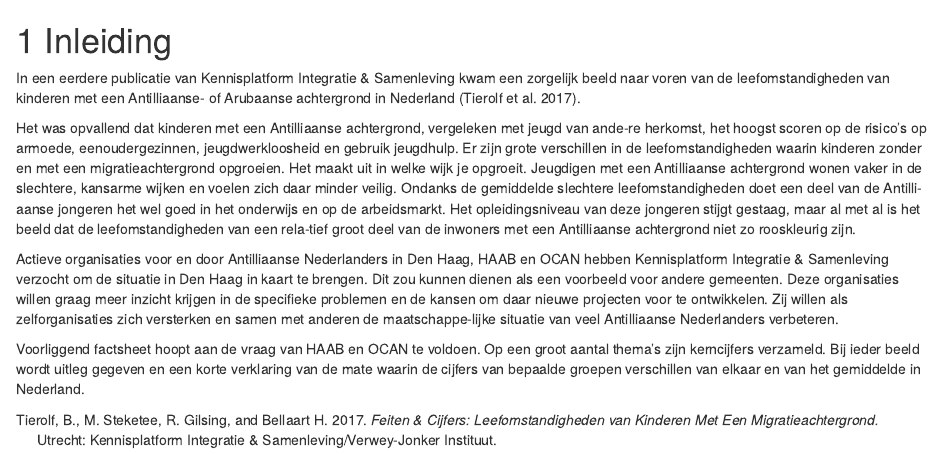
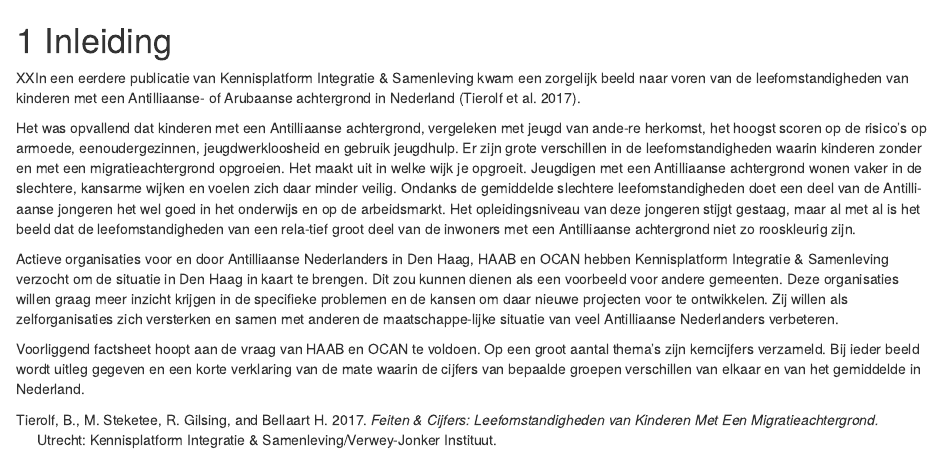
Before and after one commit to Jonkman1/DenHaagboek, an R Markdown document (00-inleiding.Rmd): the page in a window 1100 px wide, from its top. Rendered offline with R 4.5, knitr and Pandoc, with nearby package versions; drawn as R Markdown's standard HTML page in place of the format the file asks for.

Commit message:
xx, proberen, 9 augustus

```diff
--- a/00-inleiding.Rmd
+++ b/00-inleiding.Rmd
@@ -1,7 +1,7 @@
 
 #  Inleiding
 
-In een eerdere publicatie van Kennisplatform Integratie & Samenleving kwam een zorgelijk beeld naar voren van de leefomstandigheden van kinderen met een Antilliaanse- of Arubaanse achtergrond in Nederland [@Tierolf2017].
+XXIn een eerdere publicatie van Kennisplatform Integratie & Samenleving kwam een zorgelijk beeld naar voren van de leefomstandigheden van kinderen met een Antilliaanse- of Arubaanse achtergrond in Nederland [@Tierolf2017].
 
 Het was opvallend dat kinderen met een Antilliaanse achtergrond, vergeleken met jeugd van ande-re herkomst, het hoogst scoren op de risico’s op armoede, eenoudergezinnen, jeugdwerkloosheid en gebruik jeugdhulp. Er zijn grote verschillen in de leefomstandigheden waarin kinderen zonder en met een migratieachtergrond opgroeien. Het maakt uit in welke wijk je opgroeit. Jeugdigen met een Antilliaanse achtergrond wonen vaker in de slechtere, kansarme wijken en voelen zich daar minder veilig. Ondanks de gemiddelde slechtere leefomstandigheden doet een deel van de Antilli-aanse jongeren het wel goed in het onderwijs en op de arbeidsmarkt. Het opleidingsniveau van deze jongeren stijgt gestaag, maar al met al is het beeld dat de leefomstandigheden van een rela-tief groot deel van de inwoners met een Antilliaanse achtergrond niet zo rooskleurig zijn.
 
```
